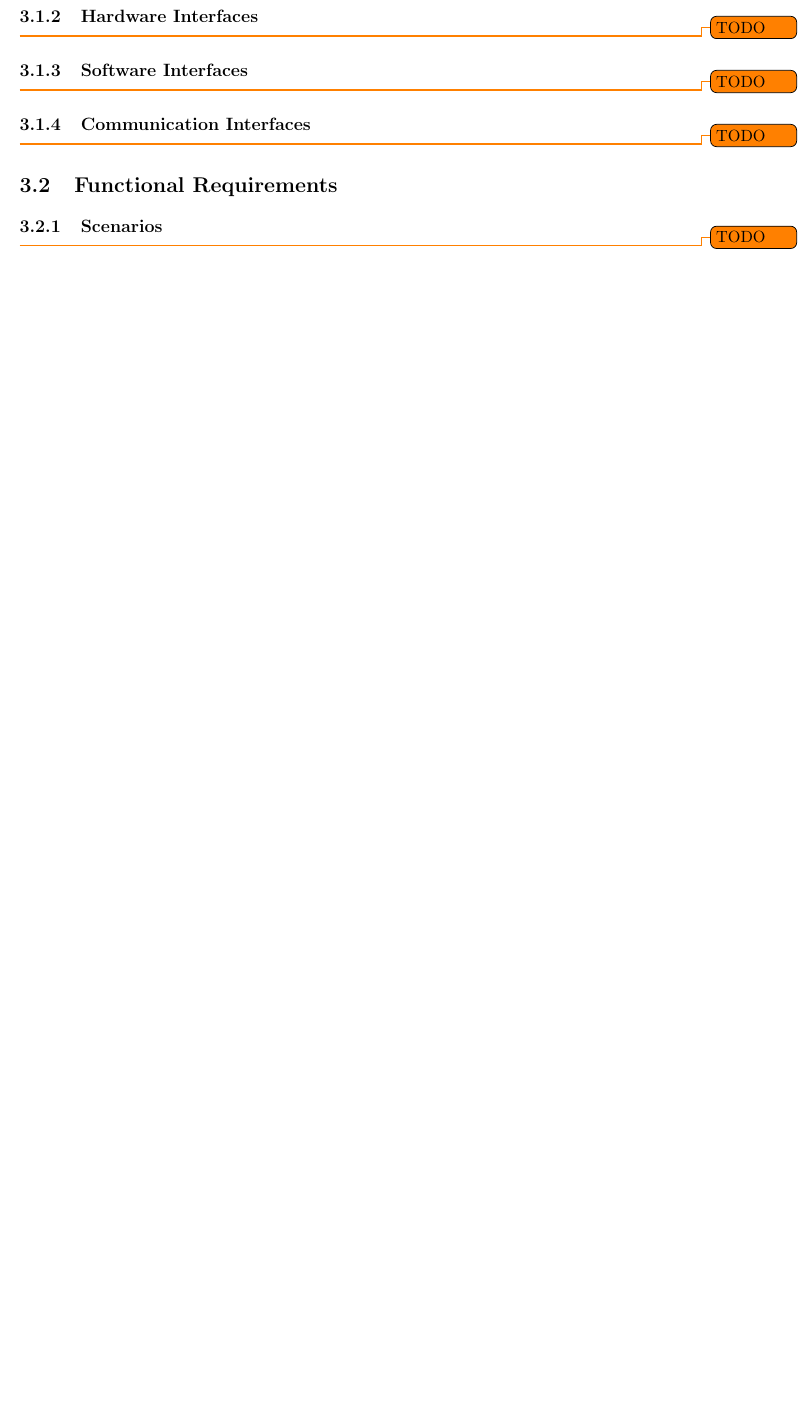
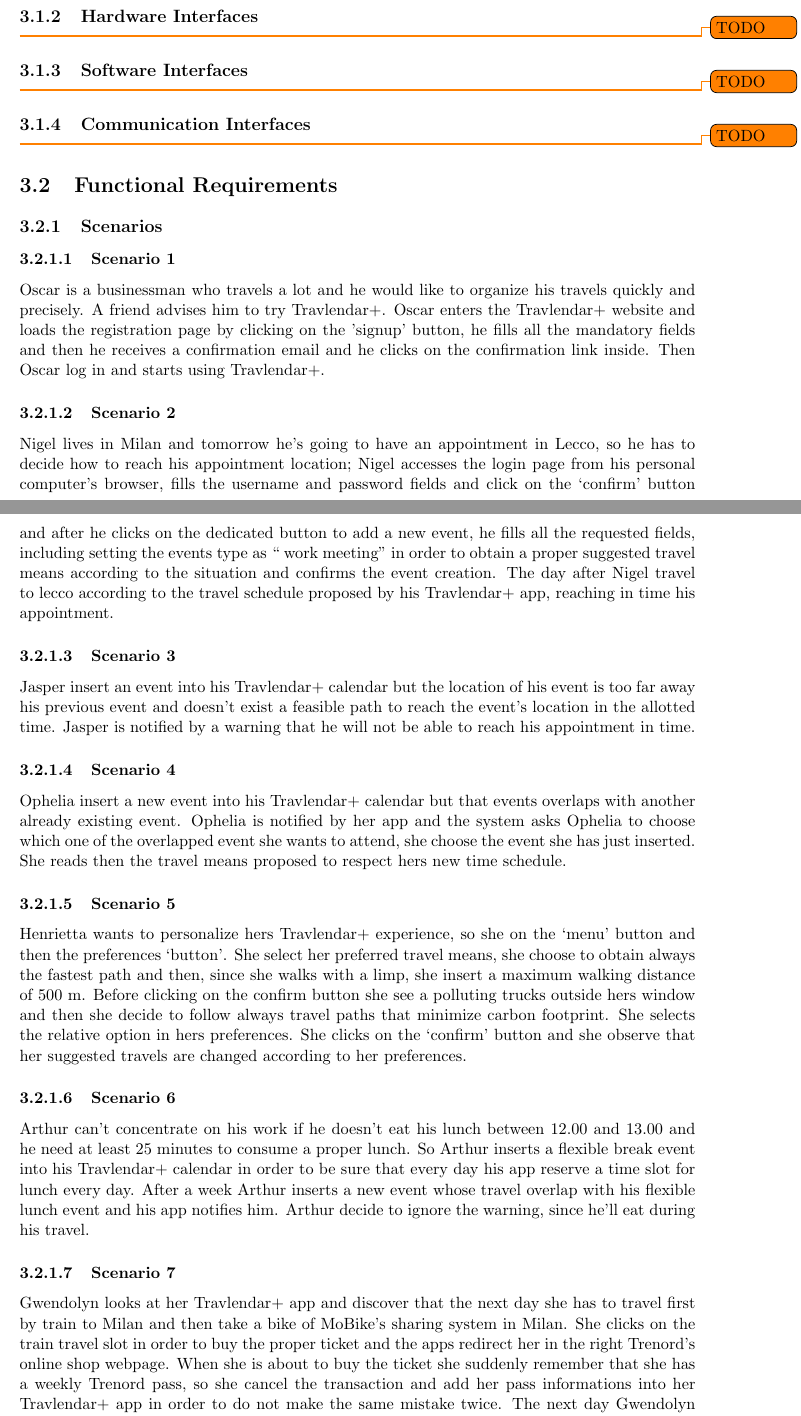
Before and after one commit to JustSalva/MelziPinaSalvadore, a LaTeX document (RASD/RASD.tex, which reads RASD/3-SpecificRequirements/Functional_requirements.tex): part of page 12 of 25 before the commit and two parts of pages 12 and 13 of 26 after it, the two joined at a grey line, cut so that both start at the same text, the shorter picture padded with empty space. Compiled offline with pdfLaTeX.

Commit message:
Scenarios and Tables indexed

```diff
--- a/RASD/3-SpecificRequirements/Functional_requirements.tex
+++ b/RASD/3-SpecificRequirements/Functional_requirements.tex
@@ -1,3 +1,21 @@
 \subsection{Scenarios}
 \label{subsect:Scenarios}
-	\todo{TODO}
+	\subsubsection{Scenario 1}
+		Oscar is a businessman who travels a lot and he would like to organize his travels quickly and precisely. A friend advises him to try Travlendar+. Oscar enters the Travlendar+ website and loads the registration page by clicking on the 'signup' button, he fills all the mandatory fields and then he receives a confirmation email and he clicks on the confirmation link inside.
+Then Oscar log in and starts using Travlendar+.
+	\subsubsection{Scenario 2}
+		Nigel lives in Milan and tomorrow he’s going to have an appointment in Lecco, so he has to decide how to reach his appointment location; Nigel accesses the login page from his personal computer’s browser, fills the username and password fields and click on the ‘confirm’ button and after he clicks on the dedicated button to add a new event, he fills all the requested fields, including setting the events type as “ work meeting” in order to obtain a proper suggested travel means according to the situation and confirms the event creation. The day after Nigel travel to lecco according to the travel schedule proposed by his Travlendar+ app, reaching in time his appointment.
+
+	\subsubsection{Scenario 3}
+		Jasper insert an event into his Travlendar+ calendar but the location of his event is too far away his previous event and doesn’t exist a feasible path to reach the event’s location in the allotted time. Jasper is notified by a warning that he will not be able to reach his appointment in time.
+	\subsubsection{Scenario 4}
+		Ophelia insert a new event into his Travlendar+ calendar but that events overlaps with another already existing event. Ophelia is notified by her app and the system asks Ophelia to choose which one of the overlapped event she wants to attend, she choose the event she has just inserted. She reads then the travel means proposed to respect hers new time schedule.
+	\subsubsection{Scenario 5}
+		Henrietta wants to personalize hers Travlendar+ experience, so she on the ‘menu’ button and then the preferences ‘button’. She select her preferred travel means, she choose to obtain always the fastest path and then, since she walks with a limp, she insert a maximum walking distance of 500 m. Before clicking on the confirm button she see a polluting trucks outside hers window and then she decide to follow always travel paths that minimize carbon footprint. She selects the relative option in hers preferences. She clicks on the ‘confirm’ button and she observe that her suggested travels are changed according to her preferences.
+	\subsubsection{Scenario 6}
+		Arthur can’t concentrate on his work if he doesn’t eat his lunch between 12.00 and 13.00 and he need at least 25 minutes to consume a proper lunch.
+So Arthur inserts a flexible break event into his Travlendar+ calendar in order to be sure that every day his app reserve a time slot for lunch every day.
+After a week Arthur inserts a new event whose travel overlap with his flexible lunch event and his app notifies him. Arthur decide to ignore the warning, since he’ll eat during his travel.
+	\subsubsection{Scenario 7}
+		Gwendolyn looks at her Travlendar+ app and discover that the next day she has to travel first by train to Milan and then take a bike of MoBike’s sharing system in Milan. She clicks on the train travel slot in order to buy the proper ticket and the apps redirect her in the right Trenord’s online shop webpage. When she is about to buy the ticket she suddenly remember that she has a weekly Trenord pass, so she cancel the transaction and add her pass informations into her Travlendar+ app in order to do not make the same mistake twice. The next day Gwendolyn take the train to Milan and when she arrive she opens her Travlendar+ app in order to find the nearest bike of MoBike’s. Gwendoline arrives in time at her appointment.
+	\subsubsection{Scenario 8}
```
Also changed, not shown: RASD/3-SpecificRequirements/Use_Case_Tables/Add_ticket_possessed.tex (+1 -0 lines), RASD/3-SpecificRequirements/Use_Case_Tables/Arrange_trips.tex (+3 -2 lines), RASD/3-SpecificRequirements/Use_Case_Tables/Choose_between_overlapping_events.tex (+1 -0 lines), RASD/3-SpecificRequirements/Use_Case_Tables/Create_event.tex (+2 -0 lines), RASD/3-SpecificRequirements/Use_Case_Tables/Create_personalized_event_profiles.tex (+1 -0 lines), RASD/3-SpecificRequirements/Use_Case_Tables/Define_flexible_breaks.tex (+2 -1 lines), RASD/3-SpecificRequirements/Use_Case_Tables/Define_preferences.tex (+1 -0 lines), RASD/3-SpecificRequirements/Use_Case_Tables/Locate_nearest_sharing_vehicle.tex (+1 -0 lines), RASD/3-SpecificRequirements/Use_Case_Tables/Login.tex (+1 -0 lines), RASD/3-SpecificRequirements/Use_Case_Tables/Obtain_feasible_travel_paths.tex (+1 -0 lines), RASD/3-SpecificRequirements/Use_Case_Tables/Registration.tex (+1 -0 lines), RASD/3-SpecificRequirements/Use_Case_Tables/View_calendar.tex (+1 -0 lines), RASD/RASD.pdf, RASD/3-SpecificRequirements/Functional_requirements.tex (5 more changed lines).
